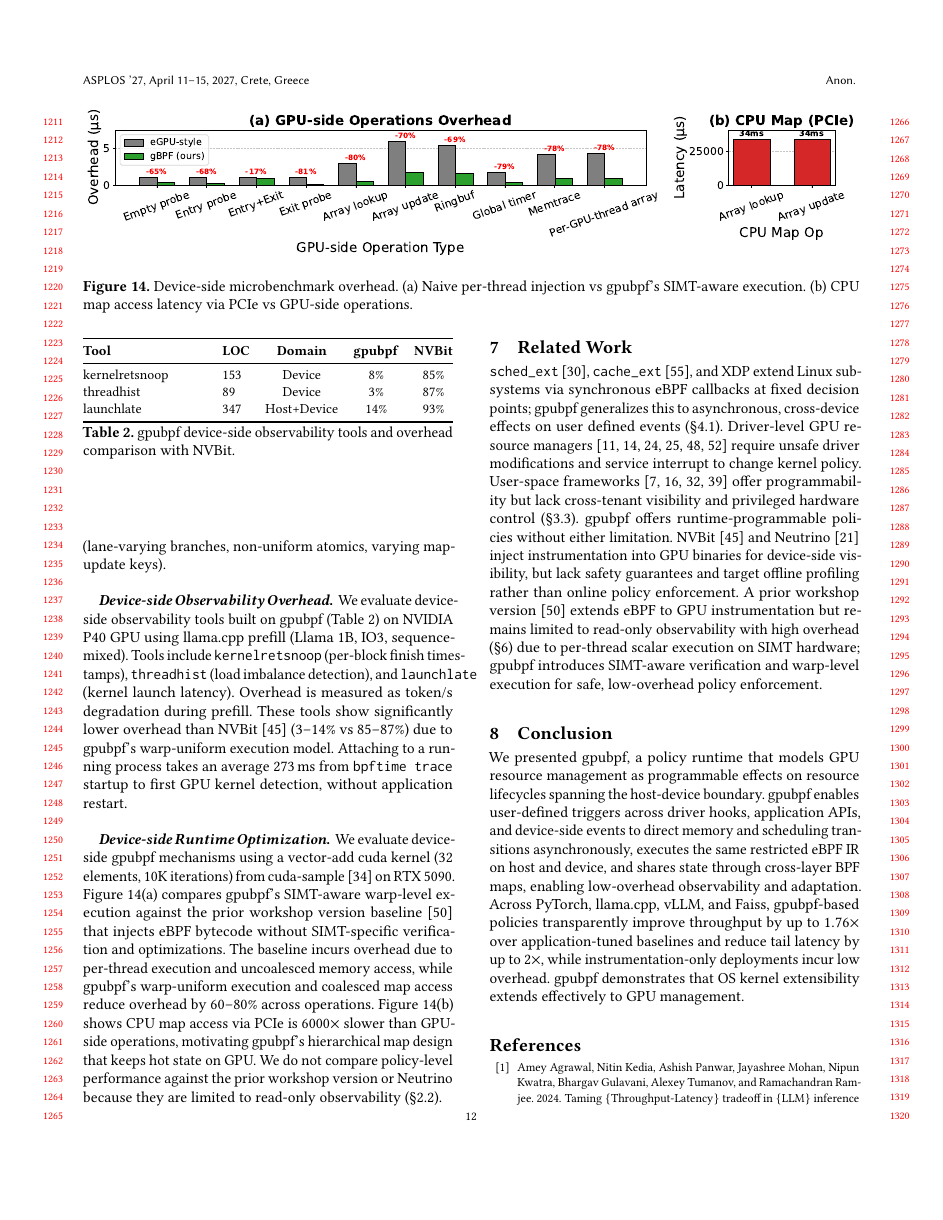
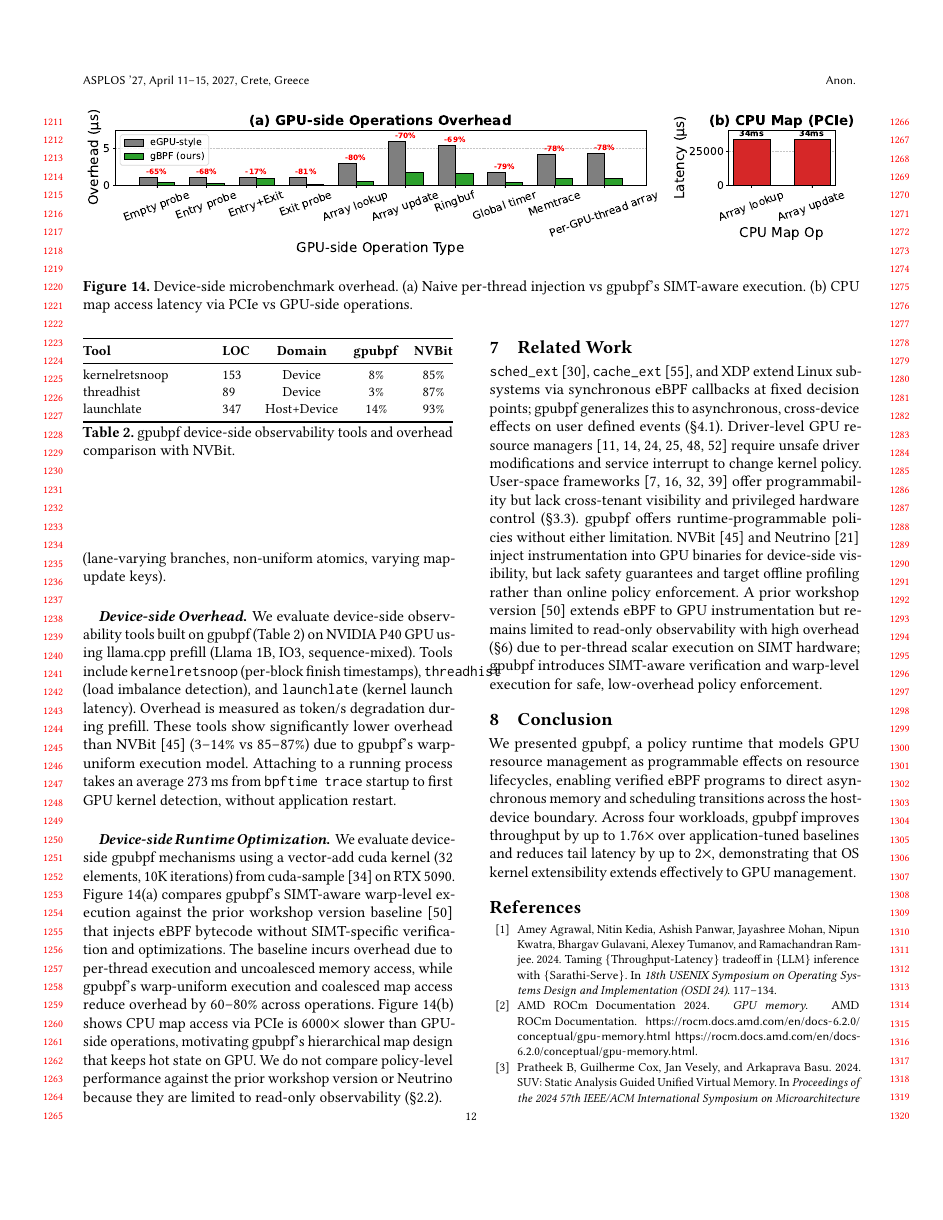
Before and after one commit to yunwei37/gpu-ext-paper, a LaTeX paper (main.tex, which reads tex/conclusion.tex, tex/eval.tex): page 12 of 14. Compiled offline with pdfLaTeX.

Commit message:
docs: refine conclusion and evaluation sections for clarity; enhance descriptions of \sys's capabilities and performance metrics

```diff
--- a/tex/conclusion.tex
+++ b/tex/conclusion.tex
@@ -1,3 +1,3 @@
 \section{Conclusion}
 \label{sec:conclusion}
-We presented \sys, a policy runtime that models GPU resource management as programmable effects on resource lifecycles spanning the host-device boundary. \sys enables user-defined triggers across driver hooks, application APIs, and device-side events to direct memory and scheduling transitions asynchronously, executes the same restricted eBPF IR on host and device, and shares state through cross-layer BPF maps, enabling low-overhead observability and adaptation. Across PyTorch, llama.cpp, vLLM, and Faiss, \sys-based policies transparently improve throughput by up to $1.76\times$ over application-tuned baselines and reduce tail latency by up to $2\times$, while instrumentation-only deployments incur low overhead. \sys demonstrates that OS kernel extensibility extends effectively to GPU management.
+We presented \sys, a policy runtime that models GPU resource management as programmable effects on resource lifecycles, enabling verified eBPF programs to direct asynchronous memory and scheduling transitions across the host-device boundary. Across four workloads, \sys improves throughput by up to $1.76\times$ over application-tuned baselines and reduces tail latency by up to $2\times$, demonstrating that OS kernel extensibility extends effectively to GPU management.
--- a/tex/eval.tex
+++ b/tex/eval.tex
@@ -192,3 +192,3 @@ LatencyBudget (CLC) & Scheduling Block & Device & 19 \\
 
-\paragraph{Device Verification} Across 18 GPU programs, the SIMT-aware verifier accepts 13 and correctly rejects 5 unsafe cases (lane-varying branches, non-uniform atomics, varying map-update keys).
+\paragraph{Device Verification.} Across 18 GPU programs, the SIMT-aware verifier accepts 13 and correctly rejects 5 unsafe cases (lane-varying branches, non-uniform atomics, varying map-update keys).
 
```
Also changed, not shown: tex/eval.tex (6 more changed lines).
